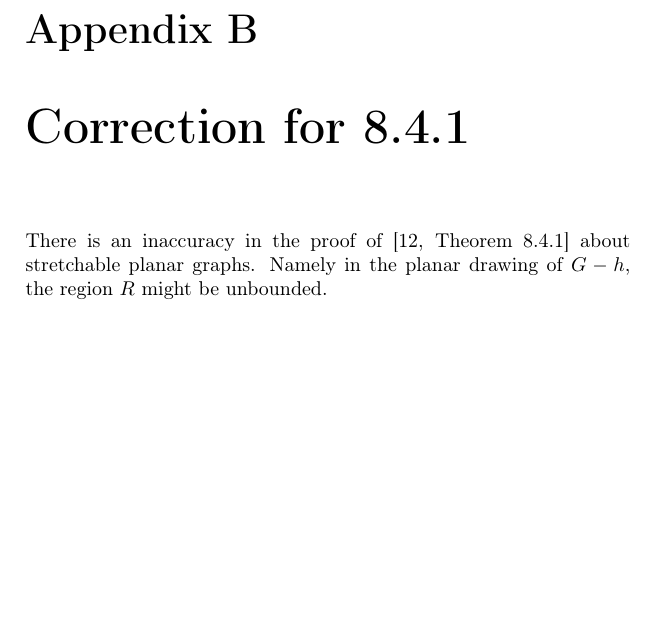
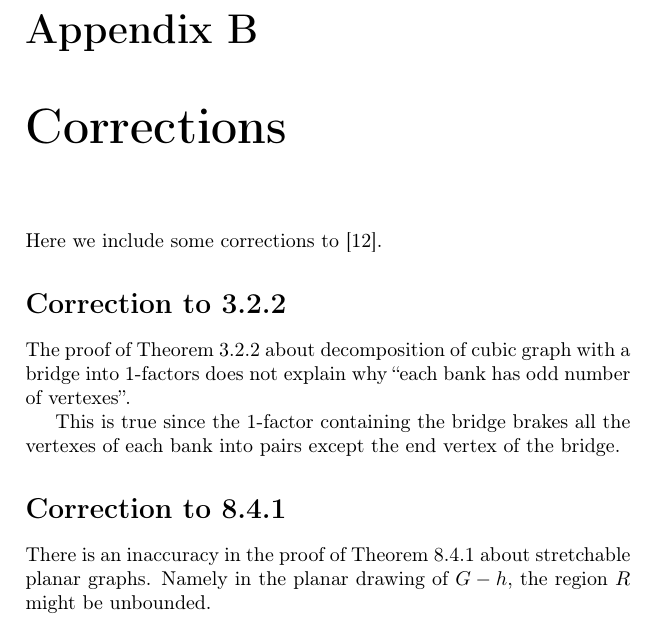
Before and after one commit to anton-petrunin/graph-theory, a LaTeX thesis (graph-theory.tex, which reads appendix.tex): part of page 52 of 54, cut so that both start at the same text, the shorter picture padded with empty space. Compiled offline with pdfLaTeX.

Commit message:
corrections

```diff
--- a/appendix.tex
+++ b/appendix.tex
@@ -1,6 +1,18 @@
-\chapter{Correction for 8.4.1}
+\chapter{Corrections}
 
-There is an inaccuracy in the proof of \cite[Theorem 8.4.1]{pearls} about stretchable planar graphs.
+Here we include some corrections to \cite{pearls}.
+
+\section*{Correction to 3.2.2}
+
+The proof of Theorem 3.2.2 about decomposition of cubic graph with a bridge into 1-factors
+does not explain why ``each bank has odd number of vertexes''.
+
+This is true since the 1-factor containing the bridge brakes all the vertexes of each bank into pairs except the end vertex of the bridge.
+
+
+\section*{Correction to 8.4.1}
+
+There is an inaccuracy in the proof of Theorem 8.4.1 about stretchable planar graphs.
 Namely in the planar drawing of $G-h$, the region $R$ might be unbounded.
 
 To fix this inaccuracy, one needs to prove slightly stronger statement.
```
